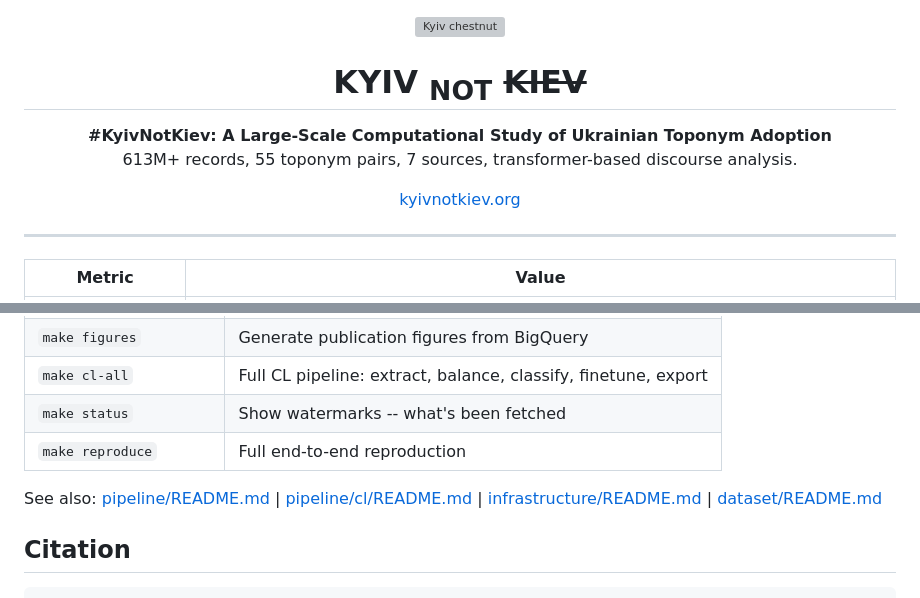
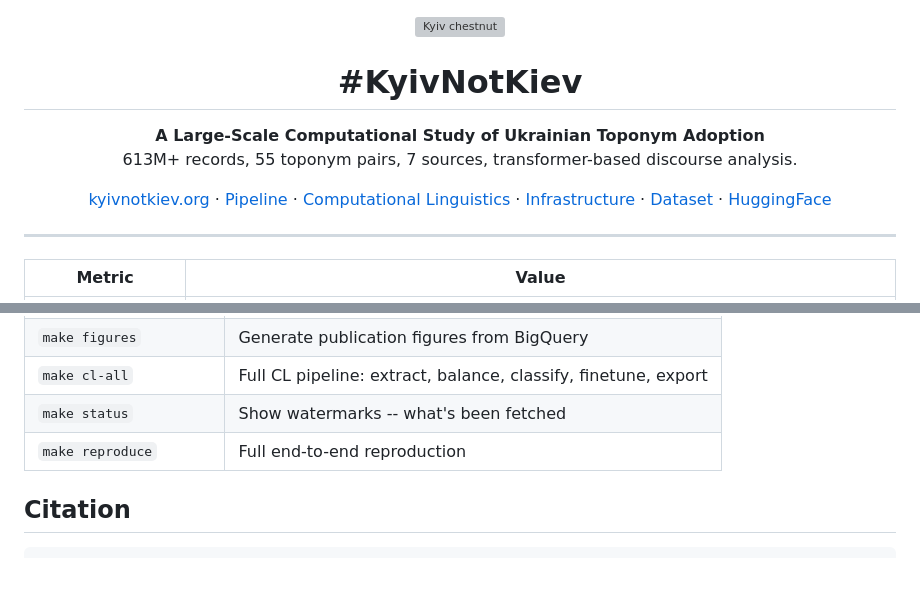
Before and after one commit to IvanDobrovolsky/kyivnotkiev, a Markdown page: README.md, 2 parts joined by grey strips. Drawn GitHub-style; blank space fills up the shorter version; grey boxes are pictures that could not be loaded.

Commit message:
README hero: #KyivNotKiev one-line title, nav links inline, remove See Also

````diff
--- a/README.md
+++ b/README.md
@@ -2,15 +2,20 @@
   <img src="logo.svg" width="80" alt="Kyiv chestnut">
 </p>
 
-<h1 align="center">KYIV <sub>NOT</sub> <s>KIEV</s></h1>
+<h1 align="center">#KyivNotKiev</h1>
 
 <p align="center">
-  <strong>#KyivNotKiev: A Large-Scale Computational Study of Ukrainian Toponym Adoption</strong><br>
+  <strong>A Large-Scale Computational Study of Ukrainian Toponym Adoption</strong><br>
   613M+ records, 55 toponym pairs, 7 sources, transformer-based discourse analysis.
 </p>
 
 <p align="center">
-  <a href="https://kyivnotkiev.org">kyivnotkiev.org</a>
+  <a href="https://kyivnotkiev.org">kyivnotkiev.org</a> ·
+  <a href="pipeline/README.md">Pipeline</a> ·
+  <a href="pipeline/cl/README.md">Computational Linguistics</a> ·
+  <a href="infrastructure/README.md">Infrastructure</a> ·
+  <a href="dataset/README.md">Dataset</a> ·
+  <a href="https://huggingface.co/datasets/KyivNotKiev/corpus">HuggingFace</a>
 </p>
 
 ---
@@ -98,8 +103,6 @@ make reproduce
 | `make status` | Show watermarks -- what's been fetched |
 | `make reproduce` | Full end-to-end reproduction |
 
-See also: [pipeline/README.md](pipeline/README.md) | [pipeline/cl/README.md](pipeline/cl/README.md) | [infrastructure/README.md](infrastructure/README.md) | [dataset/README.md](dataset/README.md)
-
 ## Citation
 
 ```bibtex
````
